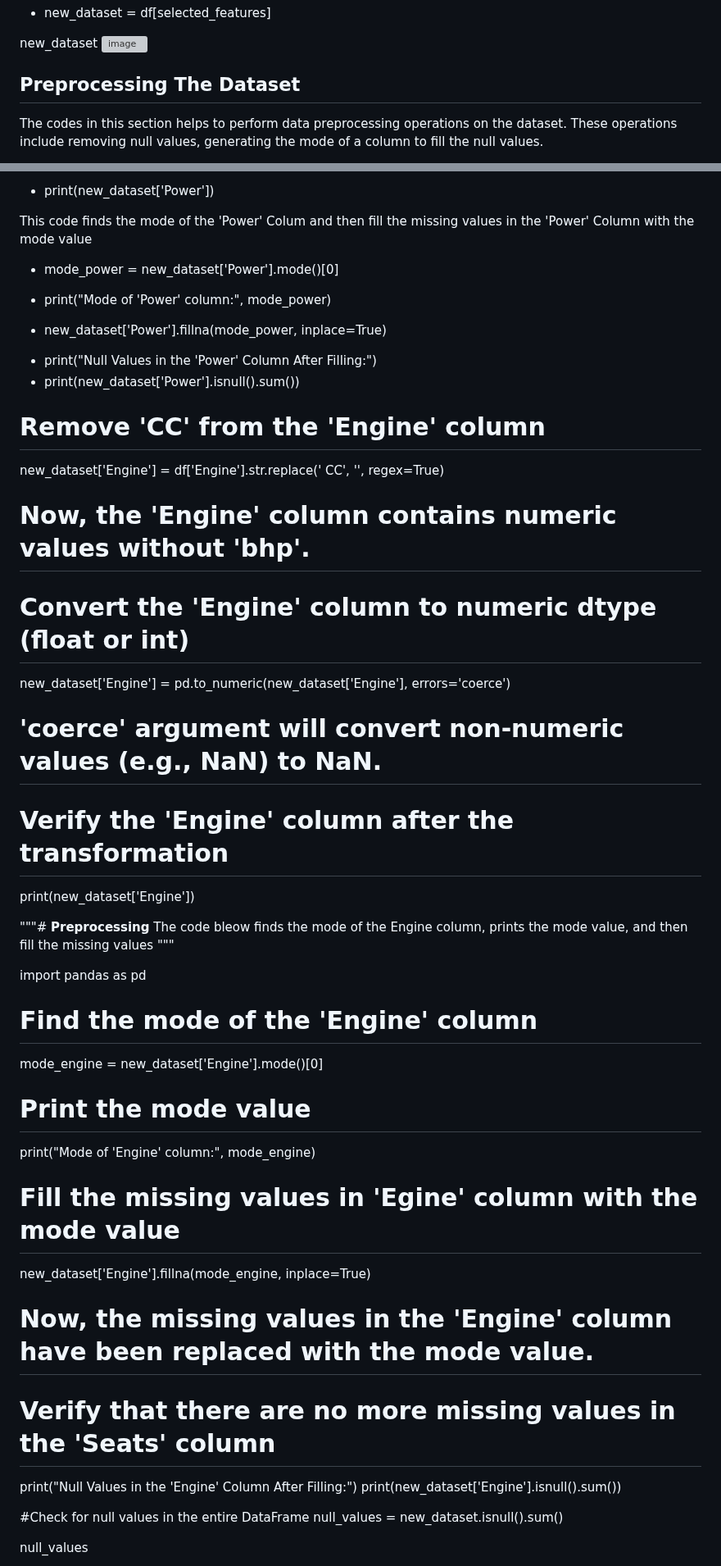
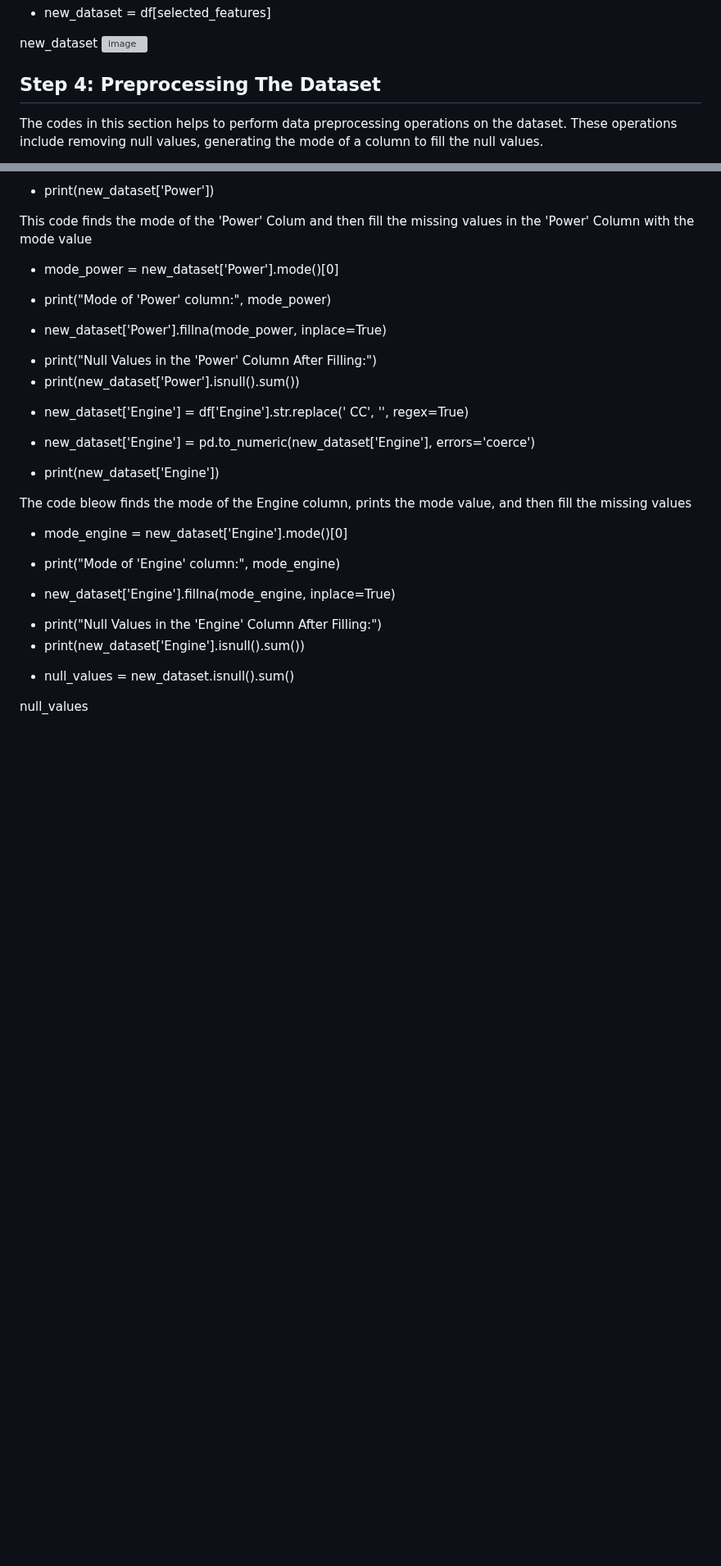
Before and after one commit to MinisterJohn/Second-Hand-Car-Prediction-Using-Random-Forest-Decision-Tree-Linear-Regression-and-XGBoost, a Markdown page: README.md, 2 parts joined by grey strips. Shown at 82% size. Rendered like a GitHub page; blank space fills up the shorter version; grey boxes are pictures that could not be loaded.

```diff
--- a/README.md
+++ b/README.md
@@ -74,7 +74,7 @@ Overall, the best model for predicting the car prices was the Random Forest mode
 new_dataset
 ![image](https://github.com/watchmanfuto/Second-Hand-Car-Prediction-Using-Random-Forest-Decision-Tree-Linear-Regression-and-XGBoost/assets/94996679/6792b672-22e1-4c94-bc5c-9c29034521c9)
 
-## Preprocessing The Dataset
+## Step 4:  Preprocessing The Dataset
 The codes in this section helps to perform data preprocessing operations on the dataset. These operations include removing null values, generating the mode of a column to fill the null values.
 
 [Preprocessing the Seats Column]: #
@@ -128,44 +128,35 @@ This code finds the mode of the 'Power' Colum and then fill the missing values i
 - print(new_dataset['Power'].isnull().sum())
 
 
+[Remove 'CC' from the 'Engine' column ]:#
+- new_dataset['Engine'] = df['Engine'].str.replace(' CC', '', regex=True)
 
-# Remove 'CC' from the 'Engine' column
-new_dataset['Engine'] = df['Engine'].str.replace(' CC', '', regex=True)
+[ Convert the 'Engine' column to numeric dtype (float or int) ]:#
+- new_dataset['Engine'] = pd.to_numeric(new_dataset['Engine'], errors='coerce')
 
-# Now, the 'Engine' column contains numeric values without 'bhp'.
+[Verify the 'Engine' column after the transformation ]:#
+- print(new_dataset['Engine'])
 
-# Convert the 'Engine' column to numeric dtype (float or int)
-new_dataset['Engine'] = pd.to_numeric(new_dataset['Engine'], errors='coerce')
+[Removing null values from the Engine column and filling it with the mode ]:#
+The code bleow finds the mode of the Engine column, prints the mode value, and then fill the missing values
 
-# 'coerce' argument will convert non-numeric values (e.g., NaN) to NaN.
+[Find the mode of the 'Engine' column ]:#
+- mode_engine = new_dataset['Engine'].mode()[0]
 
-# Verify the 'Engine' column after the transformation
-print(new_dataset['Engine'])
+[Print the mode value ]:#
+- print("Mode of 'Engine' column:", mode_engine)
 
-"""# **Preprocessing**
-The code bleow finds the mode of the Engine column, prints the mode value, and then fill the missing values
-"""
-
-import pandas as pd
+[Fill the missing values in 'Egine' column with the mode value ]:#
+- new_dataset['Engine'].fillna(mode_engine, inplace=True)
 
 
-# Find the mode of the 'Engine' column
-mode_engine = new_dataset['Engine'].mode()[0]
+[Verify that there are no more missing values in the 'Engine' column ]:#
+- print("Null Values in the 'Engine' Column After Filling:")
+- print(new_dataset['Engine'].isnull().sum())
 
-# Print the mode value
-print("Mode of 'Engine' column:", mode_engine)
+[Check for null values in the entire DataFrame ]:#
+- null_values = new_dataset.isnull().sum()
 
-# Fill the missing values in 'Egine' column with the mode value
-new_dataset['Engine'].fillna(mode_engine, inplace=True)
-
-# Now, the missing values in the 'Engine' column have been replaced with the mode value.
-
-# Verify that there are no more missing values in the 'Seats' column
-print("Null Values in the 'Engine' Column After Filling:")
-print(new_dataset['Engine'].isnull().sum())
-
-#Check for null values in the entire DataFrame
-null_values = new_dataset.isnull().sum()
-
+[ This code prints the null values]:#
 null_values
 
```
Also changed, not shown: other parts of README.md (+56 -48 lines).
